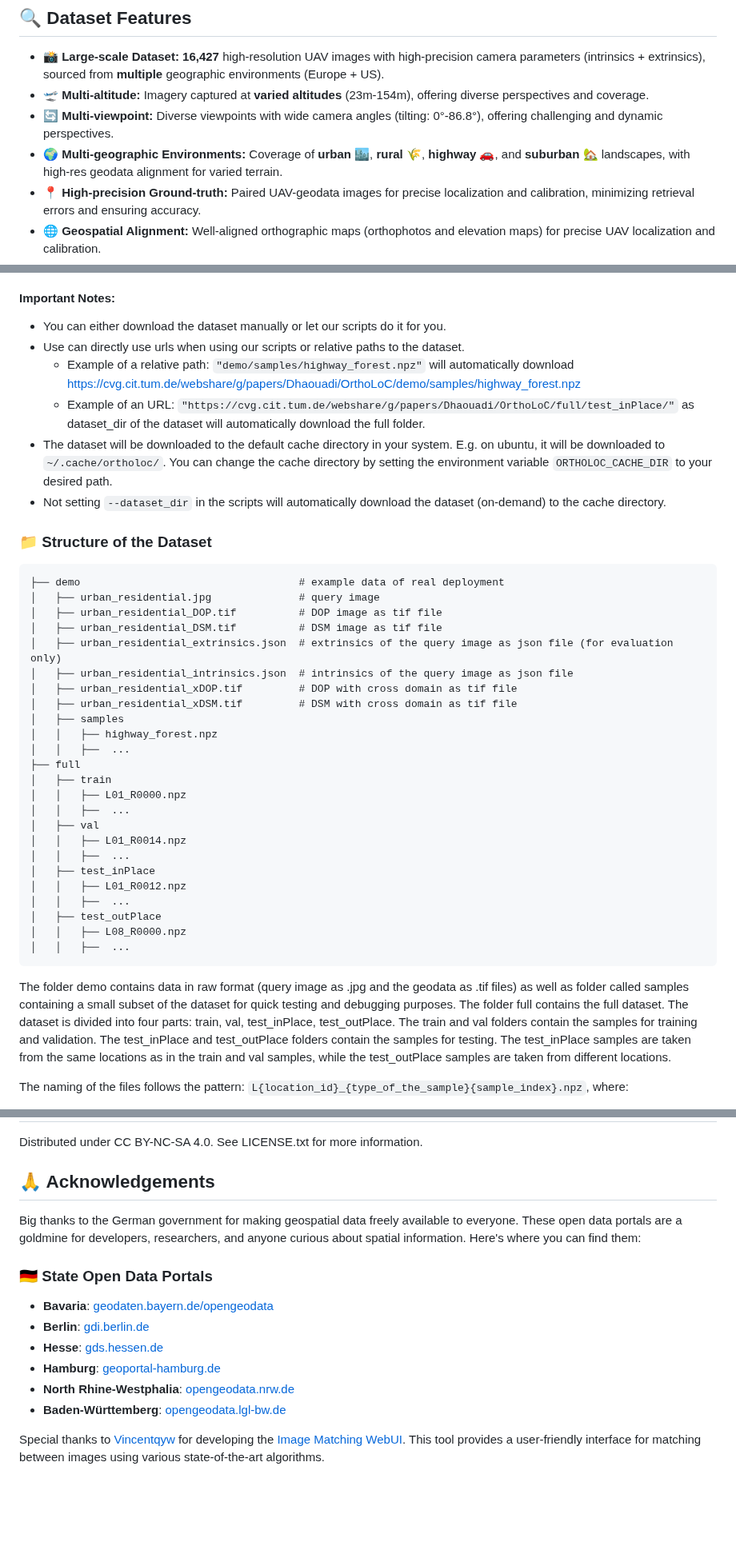
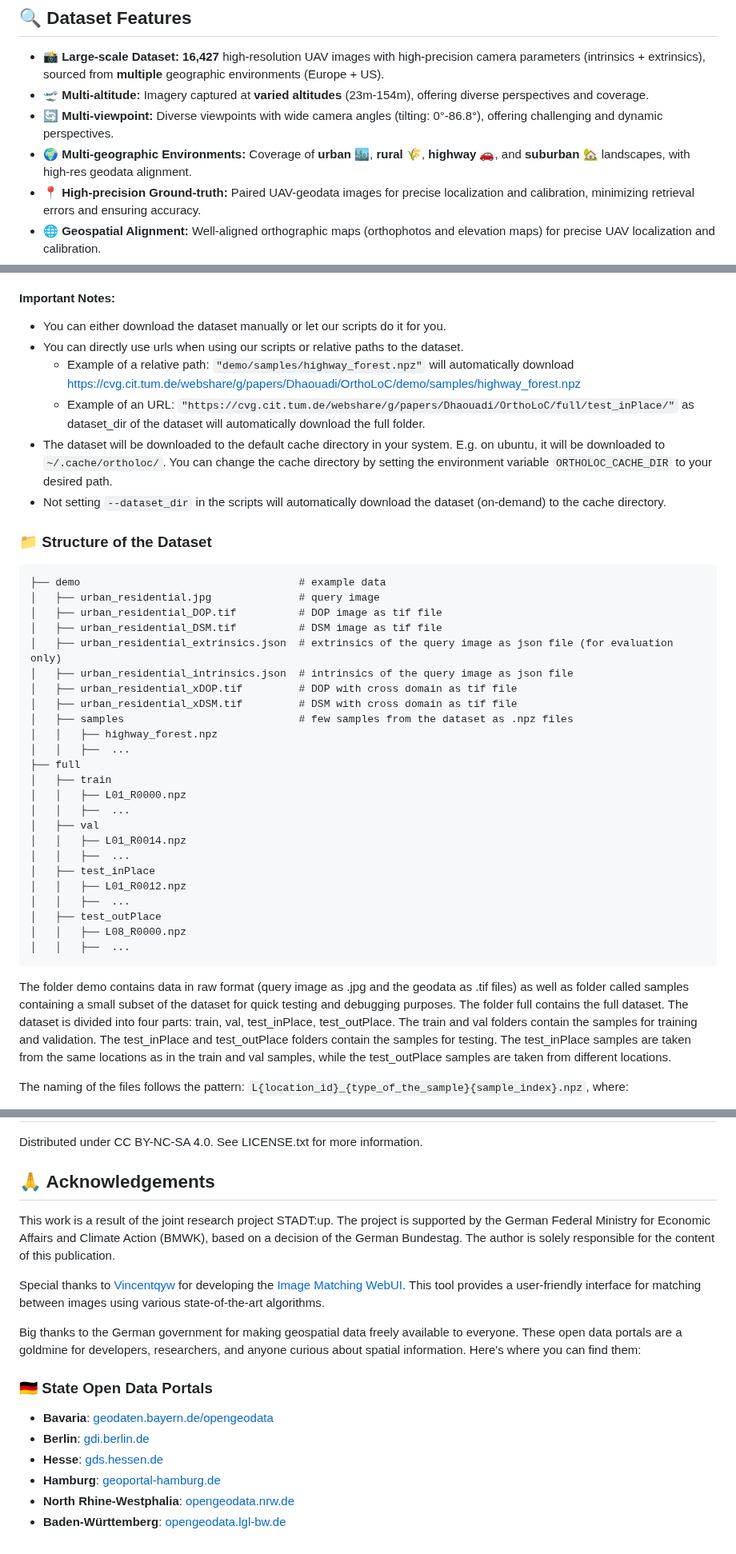
Before and after one commit to deepscenario/OrthoLoC, a Markdown page: README.md, 3 parts joined by grey strips. Shown at 80% size. GitHub-like rendering; blank space fills up the shorter version.

````diff
--- a/README.md
+++ b/README.md
@@ -69,7 +69,7 @@ imagery using orthophotos and digital surface models.
 - **🔄 Multi-viewpoint:** Diverse viewpoints with wide camera angles (tilting: 0°-86.8°), offering challenging and
   dynamic perspectives.
 - **🌍 Multi-geographic Environments:** Coverage of **urban** 🏙️, **rural** 🌾, **highway** 🚗, and **suburban** 🏡
-  landscapes, with high-res geodata alignment for varied terrain.
+  landscapes, with high-res geodata alignment.
 - **📍 High-precision Ground-truth:** Paired UAV-geodata images for precise localization and calibration, minimizing
   retrieval errors and ensuring accuracy.
 - **🌐 Geospatial Alignment:** Well-aligned orthographic maps (orthophotos and elevation maps) for precise UAV
@@ -131,10 +131,11 @@ Our dataset is available here: [OrthoLoC Dataset](https://cvg.cit.tum.de/webshar
 #### Important Notes:
 
 - You can either download the dataset manually or let our scripts do it for you.
-- Use can directly use urls when using our scripts or relative paths to the dataset.
+- You can directly use urls when using our scripts or relative paths to the dataset.
     - Example of a relative path: `"demo/samples/highway_forest.npz"` will automatically
       download https://cvg.cit.tum.de/webshare/g/papers/Dhaouadi/OrthoLoC/demo/samples/highway_forest.npz
-    - Example of an URL: `"https://cvg.cit.tum.de/webshare/g/papers/Dhaouadi/OrthoLoC/full/test_inPlace/"` as dataset_dir of
+    - Example of an URL: `"https://cvg.cit.tum.de/webshare/g/papers/Dhaouadi/OrthoLoC/full/test_inPlace/"` as
+      dataset_dir of
       the dataset
       will automatically download the full folder.
 - The dataset will be downloaded to the default cache directory in your system. E.g. on ubuntu, it will be downloaded to
@@ -147,7 +148,7 @@ Our dataset is available here: [OrthoLoC Dataset](https://cvg.cit.tum.de/webshar
 <a name="Structure-of-the-Dataset"></a>
 
 ```
-├── demo                                   # example data of real deployment
+├── demo                                   # example data
 │   ├── urban_residential.jpg              # query image
 │   ├── urban_residential_DOP.tif          # DOP image as tif file
 │   ├── urban_residential_DSM.tif          # DSM image as tif file
@@ -155,7 +156,7 @@ Our dataset is available here: [OrthoLoC Dataset](https://cvg.cit.tum.de/webshar
 │   ├── urban_residential_intrinsics.json  # intrinsics of the query image as json file
 │   ├── urban_residential_xDOP.tif         # DOP with cross domain as tif file
 │   ├── urban_residential_xDSM.tif         # DSM with cross domain as tif file
-│   ├── samples
+│   ├── samples                            # few samples from the dataset as .npz files
 │   │   ├── highway_forest.npz
 │   │   ├──  ...
 ├── full
@@ -173,8 +174,10 @@ Our dataset is available here: [OrthoLoC Dataset](https://cvg.cit.tum.de/webshar
 │   │   ├──  ...
 ```
 
-The folder demo contains data in raw format (query image as .jpg and the geodata as .tif files) as well as folder called samples containing a small subset of the dataset for quick testing and debugging purposes. The folder full
-contains the full dataset. The dataset is divided into four parts: train, val, test_inPlace, test_outPlace. The train and val
+The folder demo contains data in raw format (query image as .jpg and the geodata as .tif files) as well as folder called
+samples containing a small subset of the dataset for quick testing and debugging purposes. The folder full
+contains the full dataset. The dataset is divided into four parts: train, val, test_inPlace, test_outPlace. The train
+and val
 folders contain the samples for training and validation. The test_inPlace and test_outPlace folders contain the samples
 for testing. The test_inPlace samples are taken from the same locations as in the train and val samples, while the
 test_outPlace samples are taken from different locations.
@@ -315,6 +322,14 @@ Distributed under CC BY-NC-SA 4.0. See LICENSE.txt for more information.
 
 ## :pray: Acknowledgements
 
+This work is a result of the joint research project STADT:up. The project is supported by the German Federal Ministry
+for Economic Affairs and Climate Action (BMWK), based on a decision of the German Bundestag. The author is solely
+responsible for the content of this publication.
+
+Special thanks to [Vincentqyw](https://github.com/Vincentqyw) for developing
+the [Image Matching WebUI](https://github.com/Vincentqyw/image-matching-webui). This tool provides a user-friendly
+interface for matching between images using various state-of-the-art algorithms.
+
 Big thanks to the German government for making geospatial data freely available to everyone. These open data portals are
 a goldmine for developers, researchers, and anyone curious about spatial information. Here's where you can find them:
 
@@ -326,7 +341,3 @@ a goldmine for developers, researchers, and anyone curious about spatial informa
 - **Hamburg**: [geoportal-hamburg.de](https://www.geoportal-hamburg.de/)
 - **North Rhine-Westphalia**: [opengeodata.nrw.de](https://www.opengeodata.nrw.de/)
 - **Baden-Württemberg**: [opengeodata.lgl-bw.de](https://opengeodata.lgl-bw.de/)
-
-Special thanks to [Vincentqyw](https://github.com/Vincentqyw) for developing
-the [Image Matching WebUI](https://github.com/Vincentqyw/image-matching-webui). This tool provides a user-friendly
-interface for matching between images using various state-of-the-art algorithms.
````
Also changed, not shown: other parts of README.md (+6 -2 lines).
